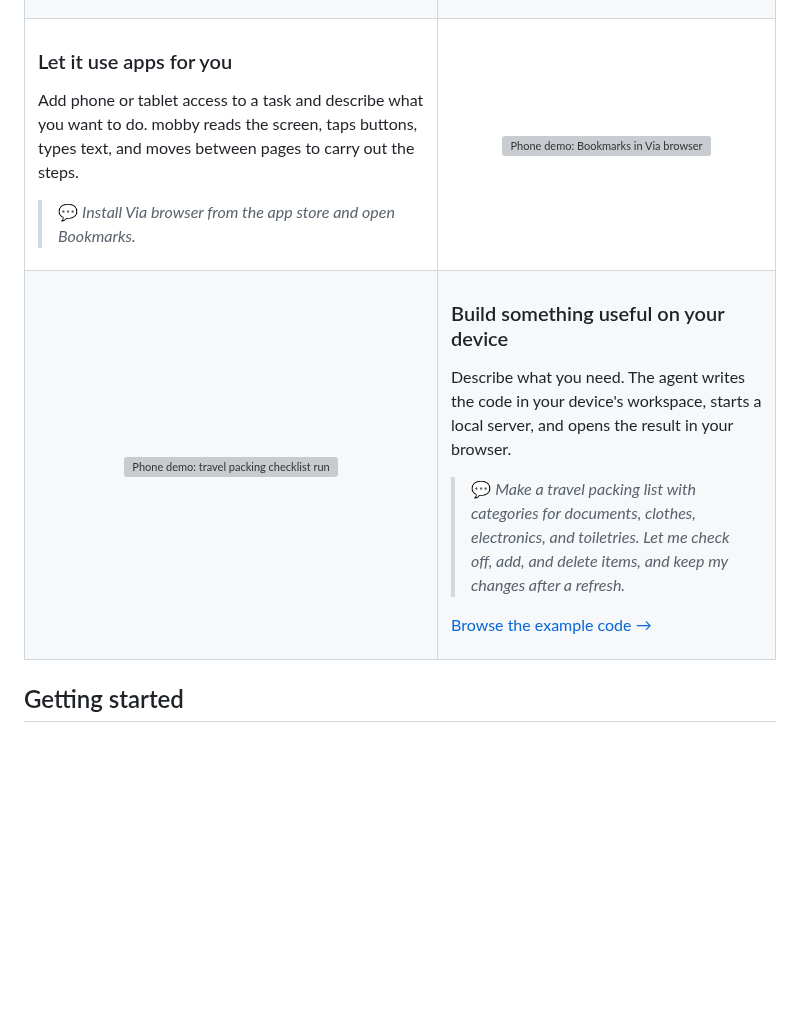
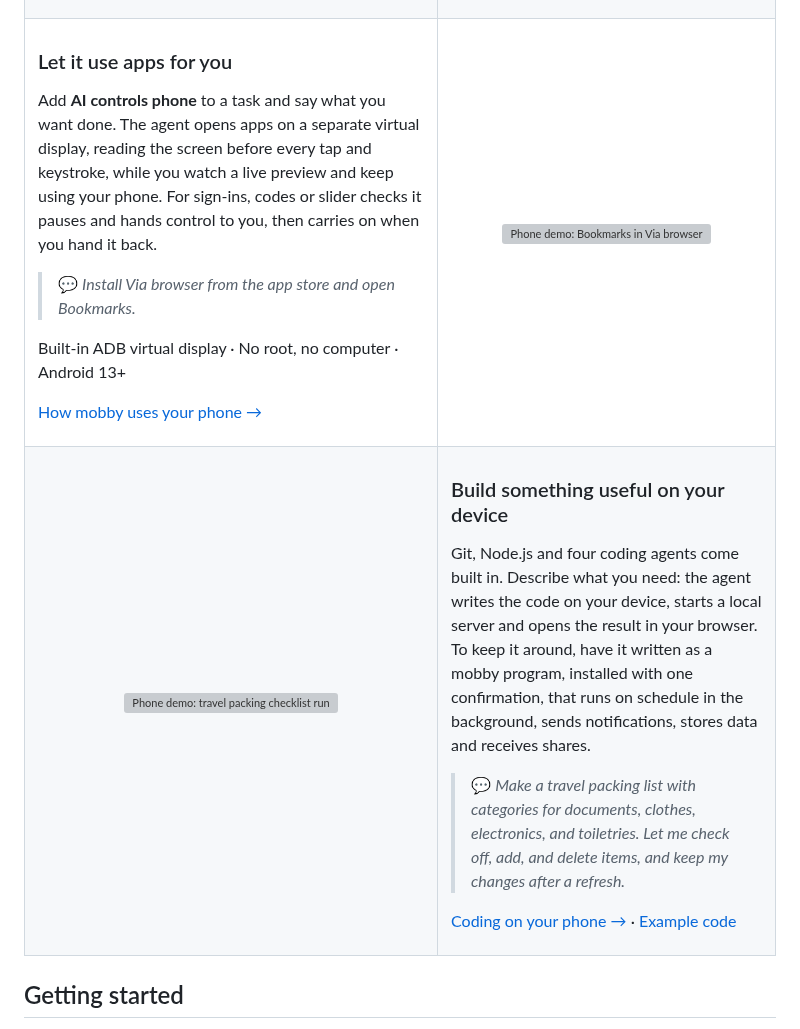
Before and after one commit to ytlog/mobby, a Markdown page: README.md, the part around the change. Rendered like a GitHub page; blank space fills up the shorter version; grey boxes are pictures that could not be loaded.

```diff
--- a/README.md
+++ b/README.md
@@ -65,9 +65,13 @@ Add photo or file access to a task and choose the photos or folder to share. Ask
 
 ### Let it use apps for you
 
-Add phone or tablet access to a task and describe what you want to do. mobby reads the screen, taps buttons, types text, and moves between pages to carry out the steps.
+Add **AI controls phone** to a task and say what you want done. The agent opens apps on a separate virtual display, reading the screen before every tap and keystroke, while you watch a live preview and keep using your phone. For sign-ins, codes or slider checks it pauses and hands control to you, then carries on when you hand it back.
 
 > 💬 *Install Via browser from the app store and open Bookmarks.*
+
+Built-in ADB virtual display · No root, no computer · Android 13+
+
+[How mobby uses your phone →](https://ytlog.github.io/articles/mobby-ai-uses-your-phone.html?lang=en)
 
 </td>
 <td width="45%" align="center">
@@ -82,11 +86,11 @@ Add phone or tablet access to a task and describe what you want to do. mobby rea
 
 ### Build something useful on your device
 
-Describe what you need. The agent writes the code in your device's workspace, starts a local server, and opens the result in your browser.
+Git, Node.js and four coding agents come built in. Describe what you need: the agent writes the code on your device, starts a local server and opens the result in your browser. To keep it around, have it written as a mobby program, installed with one confirmation, that runs on schedule in the background, sends notifications, stores data and receives shares.
 
 > 💬 *Make a travel packing list with categories for documents, clothes, electronics, and toiletries. Let me check off, add, and delete items, and keep my changes after a refresh.*
 
-[Browse the example code →](docs/examples/travel-checklist-en/)
+[Coding on your phone →](https://ytlog.github.io/articles/mobby-coding-on-your-phone.html?lang=en) · [Example code](docs/examples/travel-checklist-en/)
 
 </td>
 </tr>
```
Also changed, not shown: docs/README.zh-CN.md (+7 -3 lines).
